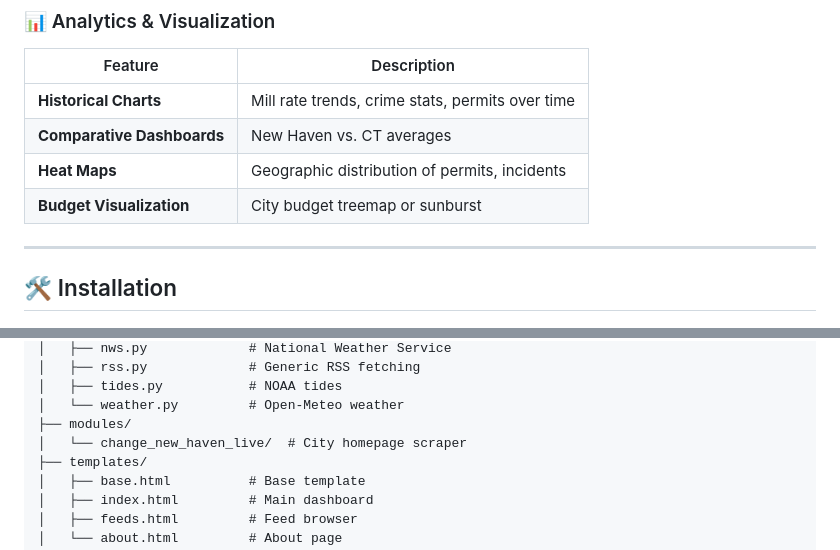
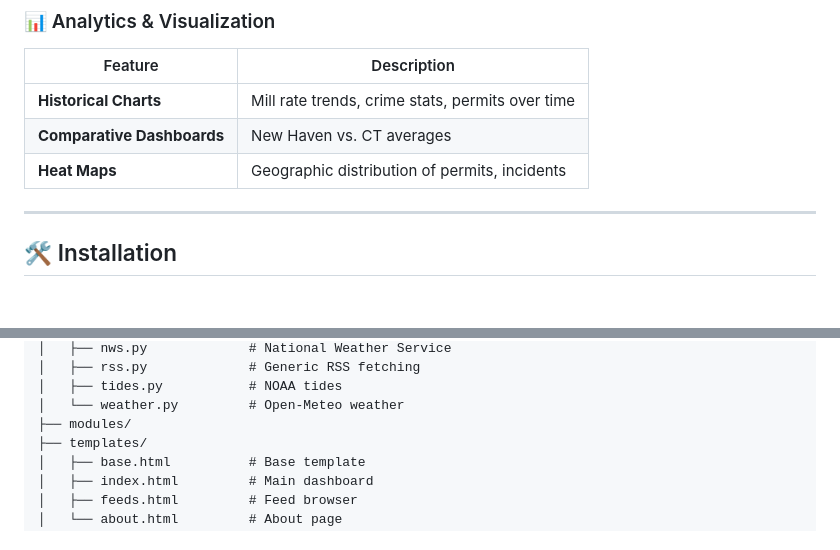
Before and after one commit to oooAHOYooo/elm, a Markdown page: README.md, 2 parts joined by grey strips. Rendered like a GitHub page.

Commit message:
Remove remaining budget tracker and change_new_haven_live references from README.md

```diff
--- a/README.md
+++ b/README.md
@@ -233,7 +233,6 @@ Elm City Daily is a single-page, live-feed driven dashboard that aggregates civi
 | **Historical Charts** | Mill rate trends, crime stats, permits over time |
 | **Comparative Dashboards** | New Haven vs. CT averages |
 | **Heat Maps** | Geographic distribution of permits, incidents |
-| **Budget Visualization** | City budget treemap or sunburst |
 
 ---
 
@@ -313,7 +312,6 @@ elm-city-daily/
 │   ├── tides.py           # NOAA tides
 │   └── weather.py         # Open-Meteo weather
 ├── modules/
-│   └── change_new_haven_live/  # City homepage scraper
 ├── templates/
 │   ├── base.html          # Base template
 │   ├── index.html         # Main dashboard
```
